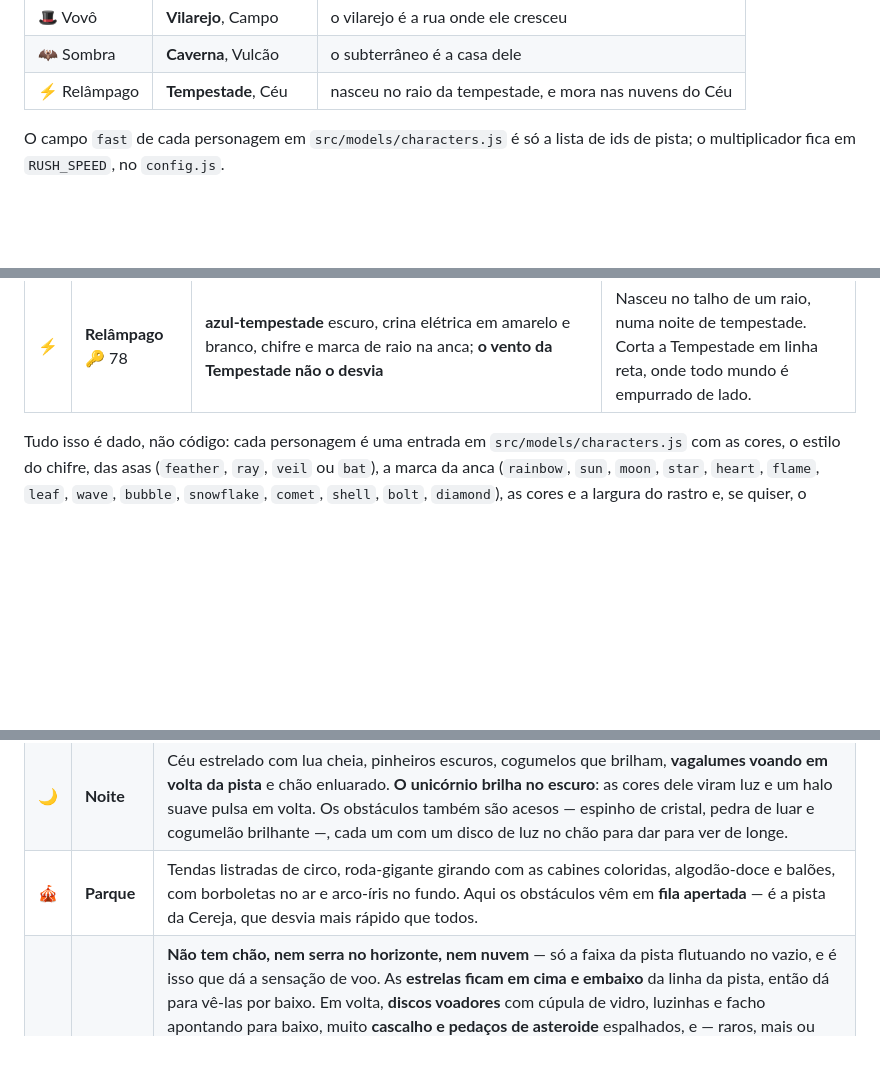
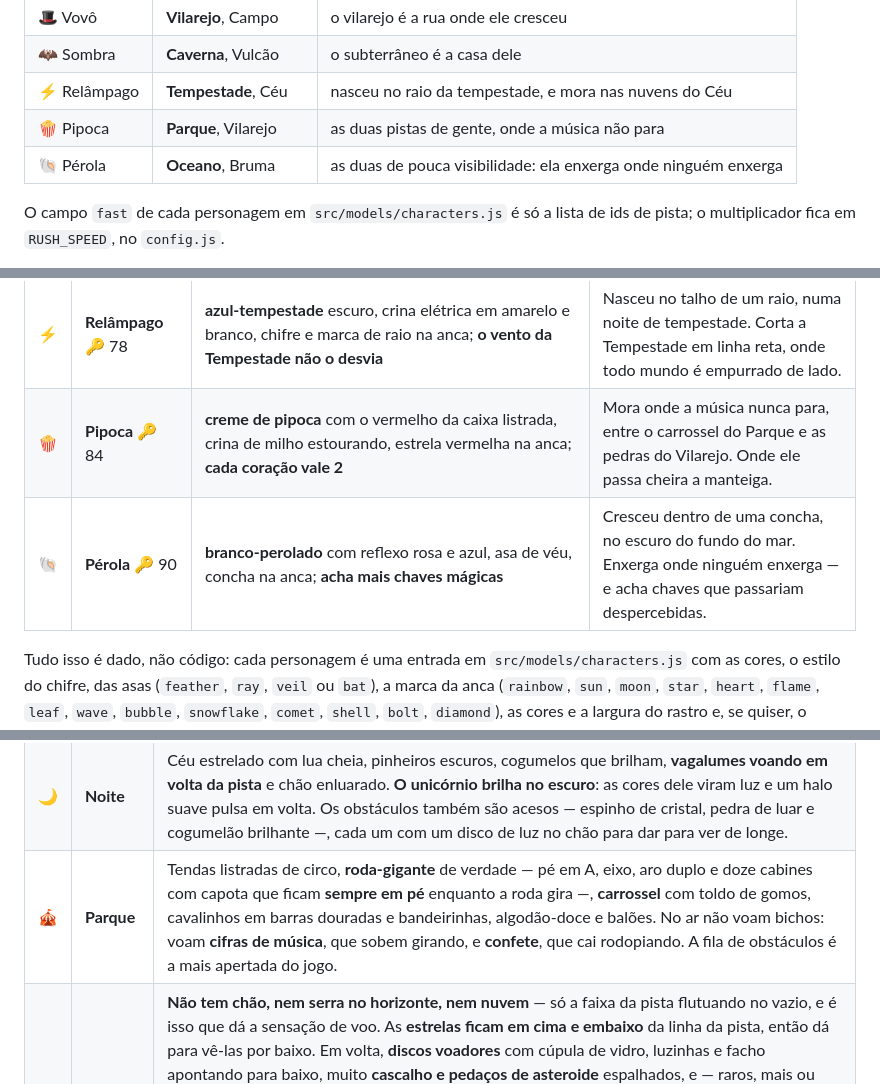
Before and after one commit to adrianomaringolo/unicorn-rush, a Markdown page: README.md, 3 parts joined by grey strips. Drawn GitHub-style; blank space fills up the shorter version.

```diff
--- a/README.md
+++ b/README.md
@@ -139,6 +167,8 @@ corrida. Fora das pistas dele o botão nem aparece.
 | 🎩 Vovô | **Vilarejo**, Campo | o vilarejo é a rua onde ele cresceu |
 | 🦇 Sombra | **Caverna**, Vulcão | o subterrâneo é a casa dele |
 | ⚡ Relâmpago | **Tempestade**, Céu | nasceu no raio da tempestade, e mora nas nuvens do Céu |
+| 🍿 Pipoca | **Parque**, Vilarejo | as duas pistas de gente, onde a música não para |
+| 🐚 Pérola | **Oceano**, Bruma | as duas de pouca visibilidade: ela enxerga onde ninguém enxerga |
 
 O campo `fast` de cada personagem em `src/models/characters.js` é só a lista
 de ids de pista; o multiplicador fica em `RUSH_SPEED`, no `config.js`.
@@ -169,6 +199,8 @@ Cada um tem corpo, crina, chifre, asas, marca na anca e rastro próprios:
 | ☄️ | **Cometa** 🔑 42 | índigo com crina em ciano e rosa, **perna comprida e cabeça pequena**, asas em raios que lêem como cauda | Não sabe parar: desde que nasceu está atravessando o céu. Dizem que quem o acompanha ganha um pedido. |
 | 🌊 | **Onda** 🔑 32 | **turquesa** de corpo inteiro (puxa para o verde, ao contrário do azul do Floco), com **chifre e mecha de coral** como acento quente, **esguia e de pernas compridas**, asas de véu que lêem como nadadeira | Nasceu numa espuma de onda grande e nunca aprendeu a andar devagar; debaixo d'água é a mais rápida de todas. |
 | ⚡ | **Relâmpago** 🔑 78 | **azul-tempestade** escuro, crina elétrica em amarelo e branco, chifre e marca de raio na anca; **o vento da Tempestade não o desvia** | Nasceu no talho de um raio, numa noite de tempestade. Corta a Tempestade em linha reta, onde todo mundo é empurrado de lado. |
+| 🍿 | **Pipoca** 🔑 84 | **creme de pipoca** com o vermelho da caixa listrada, crina de milho estourando, estrela vermelha na anca; **cada coração vale 2** | Mora onde a música nunca para, entre o carrossel do Parque e as pedras do Vilarejo. Onde ele passa cheira a manteiga. |
+| 🐚 | **Pérola** 🔑 90 | **branco-perolado** com reflexo rosa e azul, asa de véu, concha na anca; **acha mais chaves mágicas** | Cresceu dentro de uma concha, no escuro do fundo do mar. Enxerga onde ninguém enxerga — e acha chaves que passariam despercebidas. |
 
 Tudo isso é dado, não código: cada personagem é uma entrada em
 `src/models/characters.js` com as cores, o estilo do chifre, das asas
@@ -277,7 +309,7 @@ mais espaço vazio. Só o **Campo** vem liberado — as outras são trocadas por
 | ❄️ | **Geada** | Tudo branco e azul-gelo: pinheiros nevados, iglus, cristais de gelo e bonecos de neve, com **neve caindo de verdade** (o único bichinho do jogo que desce em vez de subir). O chão é **escorregadio** — trocar de faixa demora mais que o dobro para pegar. |
 | 🌋 | **Vulcão** | A pista do Brasa: chão de basalto quase preto, caminho cor de lava, **poças de lava** nas laterais (crosta escura em volta, miolo mais quente e uma bolha saindo do meio), pedras com veios acesos, chaminés soltando brasa e árvores queimadas. No ar, **faíscas de fogo subindo** por toda a volta e **fumaça** em alguns pontos, mais alta e mais lenta que as faíscas. Aqui o unicórnio **não** ganha aura: quem ilumina a cena é o chão, e um halo em volta dele competiria com a lava. |
 | 🌙 | **Noite** | Céu estrelado com lua cheia, pinheiros escuros, cogumelos que brilham, **vagalumes voando em volta da pista** e chão enluarado. **O unicórnio brilha no escuro**: as cores dele viram luz e um halo suave pulsa em volta. Os obstáculos também são acesos — espinho de cristal, pedra de luar e cogumelão brilhante —, cada um com um disco de luz no chão para dar para ver de longe. |
-| 🎪 | **Parque** | Tendas listradas de circo, roda-gigante girando com as cabines coloridas, algodão-doce e balões, com borboletas no ar e arco-íris no fundo. Aqui os obstáculos vêm em **fila apertada** — é a pista da Cereja, que desvia mais rápido que todos. |
+| 🎪 | **Parque** | Tendas listradas de circo, **roda-gigante** de verdade — pé em A, eixo, aro duplo e doze cabines com capota que ficam **sempre em pé** enquanto a roda gira —, **carrossel** com toldo de gomos, cavalinhos em barras douradas e bandeirinhas, algodão-doce e balões. No ar não voam bichos: voam **cifras de música**, que sobem girando, e **confete**, que cai rodopiando. A fila de obstáculos é a mais apertada do jogo. |
 | 🚀 | **Espaço** | **Não tem chão, nem serra no horizonte, nem nuvem** — só a faixa da pista flutuando no vazio, e é isso que dá a sensação de voo. As **estrelas ficam em cima e embaixo** da linha da pista, então dá para vê-las por baixo. Em volta, **discos voadores** com cúpula de vidro, luzinhas e facho apontando para baixo, muito **cascalho e pedaços de asteroide** espalhados, e — raros, mais ou menos um em dez enfeites — **planetas**, que saem em quatro tipos sorteados: listrado como Júpiter, de anéis múltiplos, cheio de crateras ou com lua e órbita próprias; atravessando o campo de visão, **meteoritos** com núcleo de pedra irregular, a frente em brasa, cauda de três camadas que pulsa e fagulhas tremendo na esteira. O unicórnio acende e ganha halo, e a **gravidade é baixa**: o pulo sobe 1,85× e desce devagar. |
 
 As montanhas do fundo nascem sempre a pelo menos 20 unidades do meio da
```
Also changed, not shown: other parts of README.md (+34 -0 lines), assets/emoji/popcorn.png (added), assets/emoji/spiral_shell.png (added), 10 other files.
